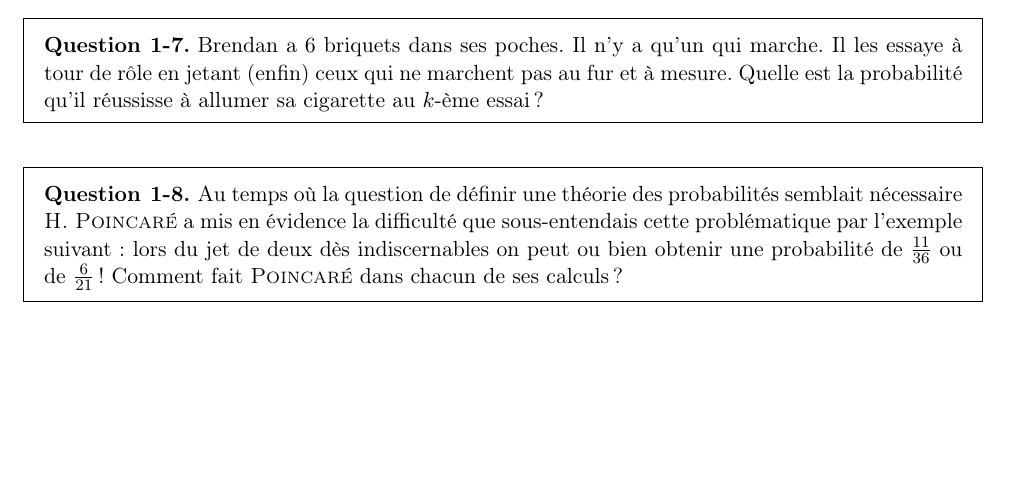
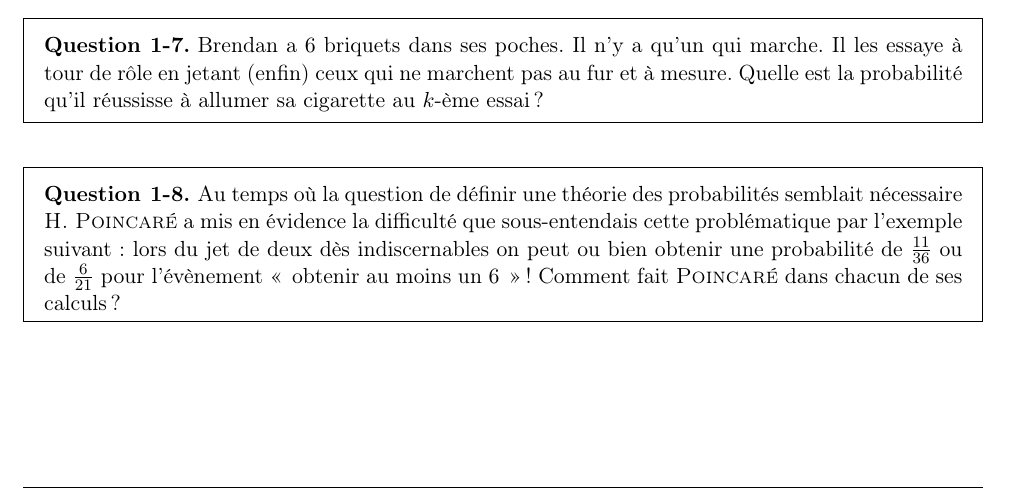
Before and after one commit to bashardudin/Epita-SCIA-PRSTIA, a LaTeX paper (Periodes/TeX/periode_I_Formalisme.tex): part of page 3 of 9, cut so that both start at the same text, the shorter picture padded with empty space. Compiled offline with pdfLaTeX.

Commit message:
Adding missing detail to Poincaré exercise.

```diff
--- a/Periodes/TeX/periode_I_Formalisme.tex
+++ b/Periodes/TeX/periode_I_Formalisme.tex
@@ -236,8 +236,9 @@ probabilisés simples.
   semblait nécessaire \textsc{H. Poincaré} a mis en évidence la
   difficulté que sous-entendais cette problématique par l'exemple
   suivant: lors du jet de deux dès indiscernables on peut ou bien
-  obtenir une probabilité de $\frac{11}{36}$ ou de $\frac{6}{21}$!
-  Comment fait \textsc{Poincaré} dans chacun de ses calculs?
+  obtenir une probabilité de $\frac{11}{36}$ ou de $\frac{6}{21}$ pour
+  l'évènement <<\, obtenir au moins un $6$ \,>>!  Comment fait
+  \textsc{Poincaré} dans chacun de ses calculs?
 \end{question}
 \begin{question}
   Quelle est la probabilité que deux personnes d'une population de
```
Also changed, not shown: Periodes/periode_I_Formalisme.pdf.
